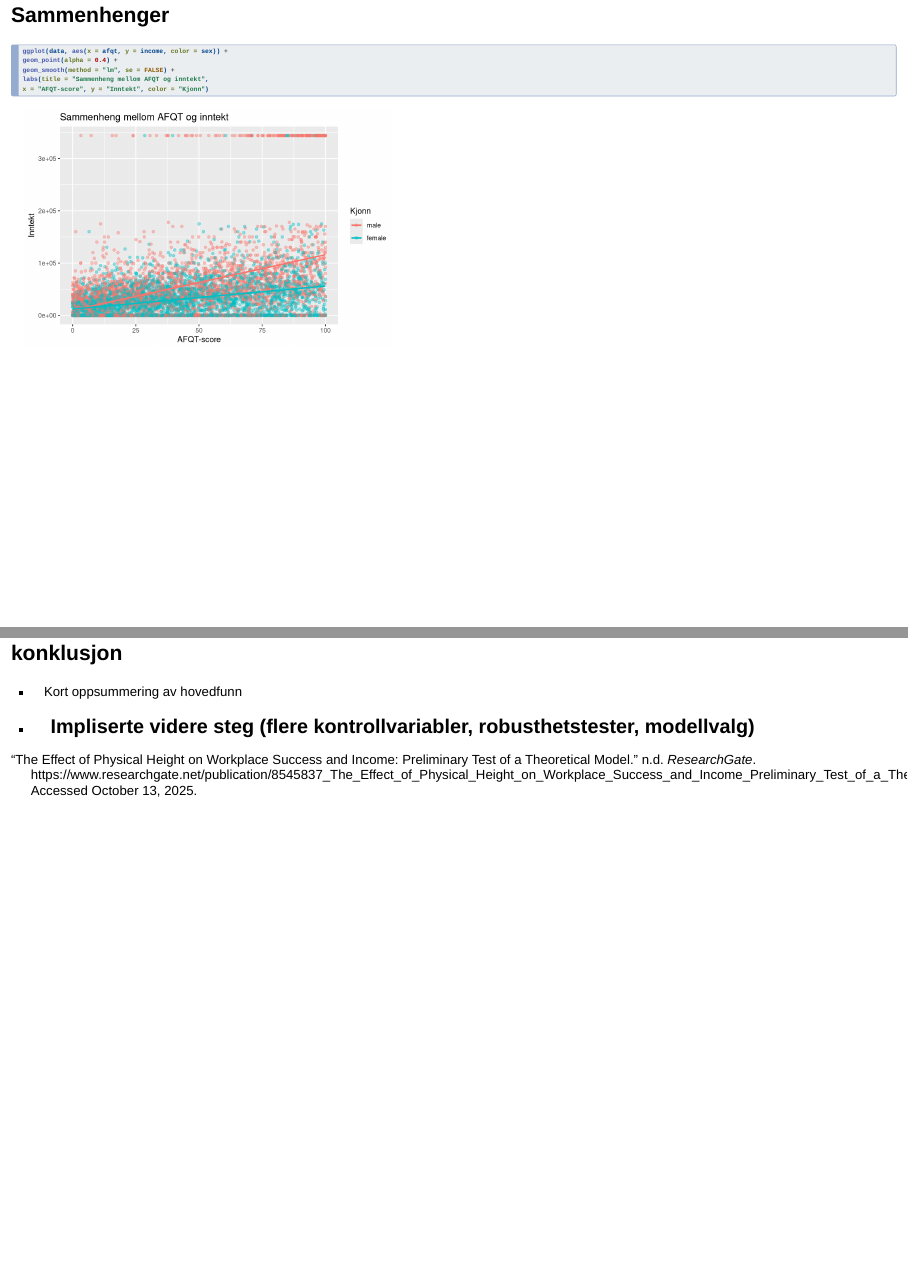
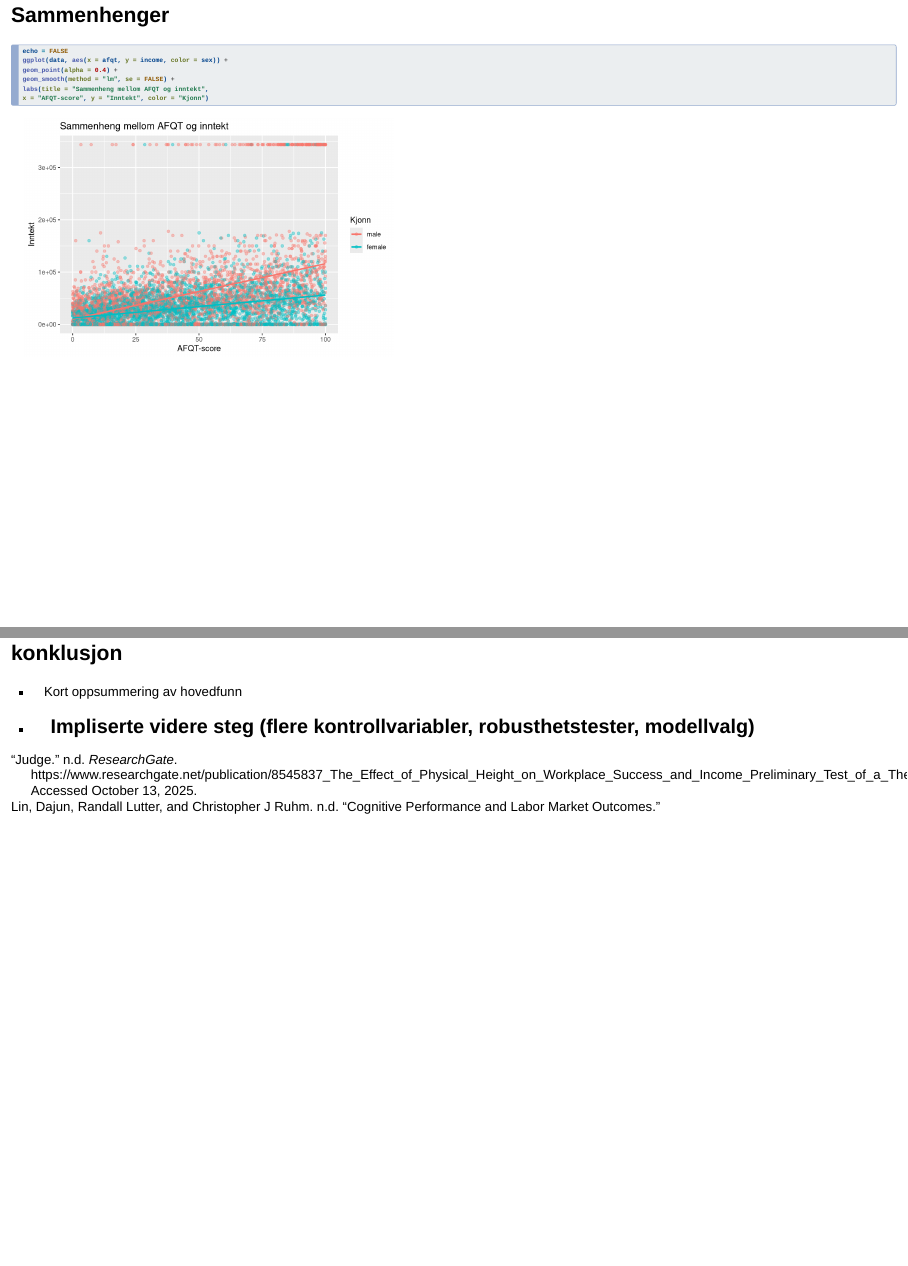
Before and after one commit to H-Vika/MSB105-Assign-2, a Quarto document (MSB105 assign 2 presentasjon.qmd): pages 10 and 14 of 14, joined at a grey line. Rendered offline with R 4.5, knitr and Pandoc in place of Quarto, with nearby package versions; drawn as Slidy slides in place of the format the file asks for.

Commit message:
lagt inn kilder

````diff
--- a/Assignment_2.bib
+++ b/Assignment_2.bib
@@ -1,5 +1,12 @@
+@article{lin,
+  title = {Cognitive {{Performance}} and {{Labor Market Outcomes}}},
+  author = {Lin, Dajun and Lutter, Randall and Ruhm, Christopher J},
+  abstract = {Cognitive Performance and Labor Market Outcomes* We use information from the National Longitudinal Survey of Youth 1979 (NLSY79) and supplementary data sources to examine how cognitive performance, measured at approximately the end of secondary schooling, is related to the labor market outcomes of 20 through 50 year olds. Our estimates control for a wide array of individual and family background characteristics, a limited set of non-cognitive attributes, survey year dummy variables and, sometimes, geographic place effects. The analysis reveals five main findings. First, cognitive performance is positively associated with future labor market outcomes at all ages. The relationship is attenuated but not eliminated by the addition of controls for noncognitive characteristics, while the inclusion of place effects does not change the estimated associations. Second, the returns to cognitive skill increase with age. Third, the effect on total incomes reflects a combination of positive impacts of cognitive performance for both hourly wages and annual work hours. Fourth, the returns to cognitive skill are greater for women than men and for blacks and Hispanics than for non-Hispanic whites, with differential effects on work hours being more important than corresponding changes in hourly wages. Fifth, the average gains in lifetime incomes predicted to result from greater levels of cognitive performance are only slightly above those reported in prior studies but the effects are heterogeneous, with larger relative and absolute increases, in most models, for nonwhites or Hispanics than for non-Hispanic whites, and higher relative but not absolute returns for women than men.},
+  langid = {english}
+}
+
 @misc{zotero-item-335,
-  title = {The {{Effect}} of {{Physical Height}} on {{Workplace Success}} and {{Income}}: {{Preliminary Test}} of a {{Theoretical Model}}},
+  title = {Judge},
   shorttitle = {The {{Effect}} of {{Physical Height}} on {{Workplace Success}} and {{Income}}},
   journal = {ResearchGate},
   urldate = {2025-10-13},
--- a/MSB105 assign 2 presentasjon.qmd
+++ b/MSB105 assign 2 presentasjon.qmd
@@ -135,6 +135,7 @@ x = "Kjonn", y = "AFQT-score")
 ## Sammenhenger
 
 ```{r}
+echo = FALSE
 ggplot(data, aes(x = afqt, y = income, color = sex)) +
 geom_point(alpha = 0.4) +
 geom_smooth(method = "lm", se = FALSE) +
````
Also changed, not shown: MSB105 assign 2 presentasjon.html.
